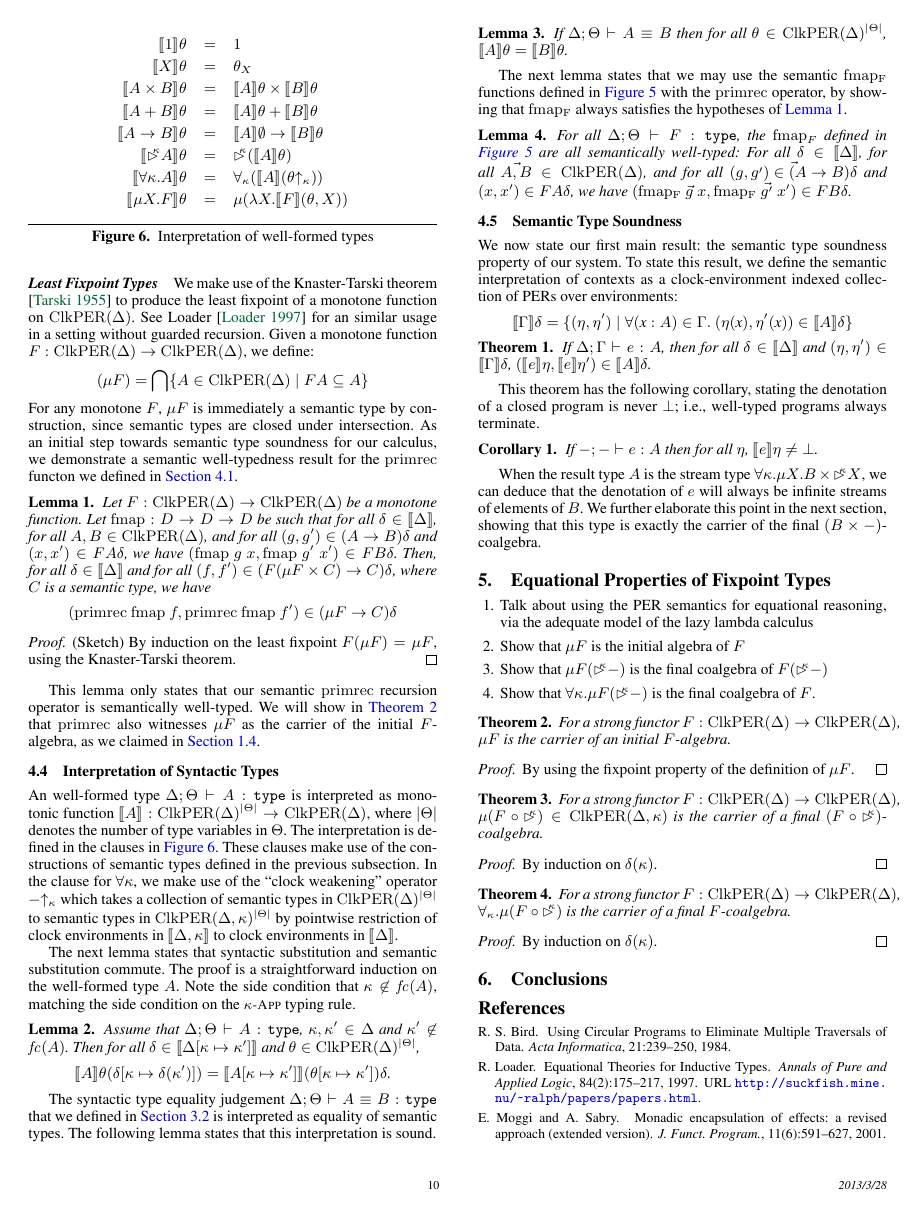
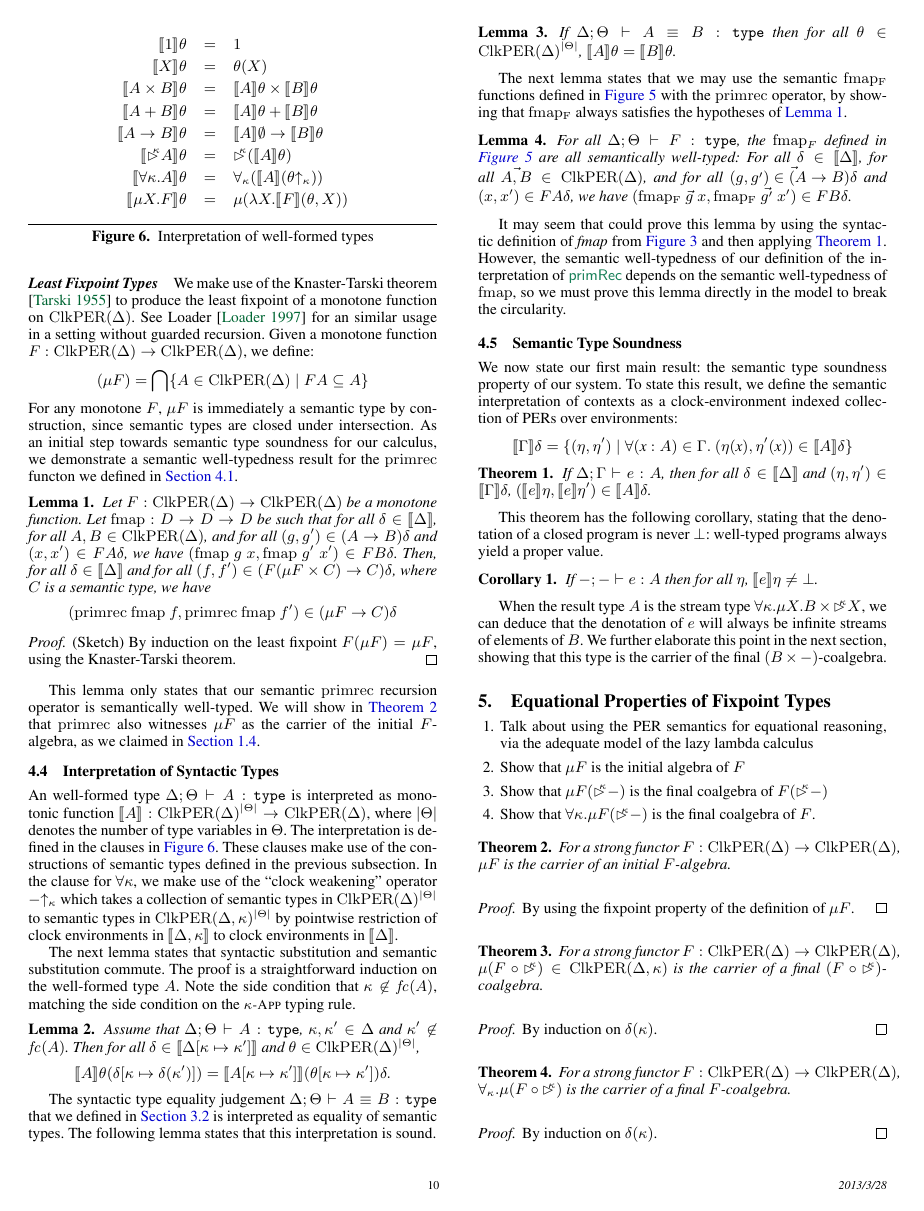
Before and after one commit to bobatkey/clocked-types, a LaTeX paper (paper/paper.tex, which reads paper/semantics.tex): page 10 of 12. Compiled offline with pdfLaTeX; a missing font is replaced by an installed copy or a similar font.

Commit message:
Minor fix to the semantics section

```diff
--- a/paper/semantics.tex
+++ b/paper/semantics.tex
@@ -460,6 +461,14 @@ satisfies the hypotheses of \lemref{lem:primrec-well-typed}.
   and $(x,x') \in FA\delta$, we have $(\mathrm{fmap_F}\ \vec{g}\ x,
   \mathrm{fmap_F}\ \vec{g'}\ x') \in FB\delta$.
 \end{lemma}
+
+It may seem that could prove this lemma by using the syntactic
+definition of $\ident{fmap}$ from \autoref{fig:fmap-syn} and then
+applying \thmref{thm:semantic-soundness}. However, the semantic
+well-typedness of our definition of the interpretation of
+$\elim{primRec}$ depends on the semantic well-typedness of
+$\mathrm{fmap}$, so we must prove this lemma directly in the model to
+break the circularity.
 
 \subsection{Semantic Type Soundness}\label{sec:semantic-soundness}
 
@@ -477,8 +486,9 @@ of PERs over environments:
   $(\sem{e}\eta,\sem{e}\eta') \in \sem{A}\delta$.
 \end{theorem}
 
-This theorem has the following corollary, stating the denotation of a
-closed program is never $\bot$; i.e., well-typed programs always terminate.
+This theorem has the following corollary, stating that the denotation
+of a closed program is never $\bot$: well-typed programs always yield
+a proper value.
 \begin{corollary}
   If $-; - \vdash e : A$ then for all $\eta$, $\sem{e}\eta \not=
   \bot$.
@@ -486,8 +496,8 @@ closed program is never $\bot$; i.e., well-typed programs always terminate.
 When the result type $A$ is the stream type $\forall \kappa. \mu X. B
 \times \delay\kappa X$, we can deduce that the denotation of $e$ will
 always be infinite streams of elements of $B$. We further elaborate
-this point in the next section, showing that this type is exactly the
-carrier of the final $(B \times -)$-coalgebra.
+this point in the next section, showing that this type is the carrier
+of the final $(B \times -)$-coalgebra.
 
 %%% Local Variables:
 %%% TeX-master: "paper"
```
Also changed, not shown: paper/semantics.tex (15 more changed lines).
